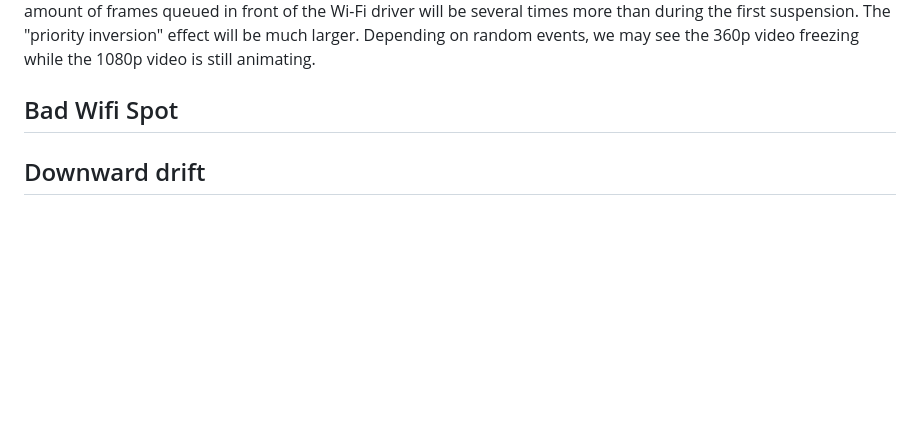
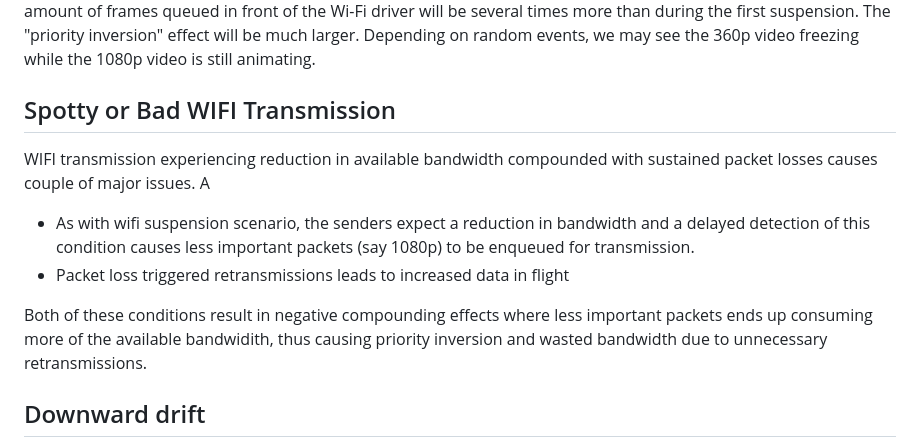
Before and after one commit to huitema/draft-huitema-ccwg-bbr-realtime, a Markdown page: draft-huitema-ccwg-bbr-realtime.md, the part around one of its changes. GitHub-like rendering; blank space fills up the shorter version.

Commit message:
spotty wifi text

```diff
--- a/draft-huitema-ccwg-bbr-realtime.md
+++ b/draft-huitema-ccwg-bbr-realtime.md
@@ -227,7 +227,14 @@ of frames queued in front of the Wi-Fi driver will be several times more than du
 the first suspension. The "priority inversion" effect will be much larger. Depending
 on random events, we may see the 360p video freezing while the 1080p video is still animating.
 
-## Bad Wifi Spot
+## Spotty or Bad WIFI Transmission
+
+WIFI transmission experiencing reduction in available bandwidth compounded with sustained packet losses causes couple of major issues. A
+- As with wifi suspension scenario, the senders expect a reduction in bandwidth and a delayed detection of this condition causes less important packets (say 1080p) to be enqueued for transmission.
+- Packet loss triggered retransmissions leads to increased data in flight
+
+Both of these conditions result in negative compounding effects where less important packets ends up consuming more of the available bandwidith, thus causing priority inversion and wasted bandwidth due to unnecessary retransmissions.
+
 
 ## Downward drift
 
```
Also changed, not shown: other parts of draft-huitema-ccwg-bbr-realtime.md (+1 -1 lines).
